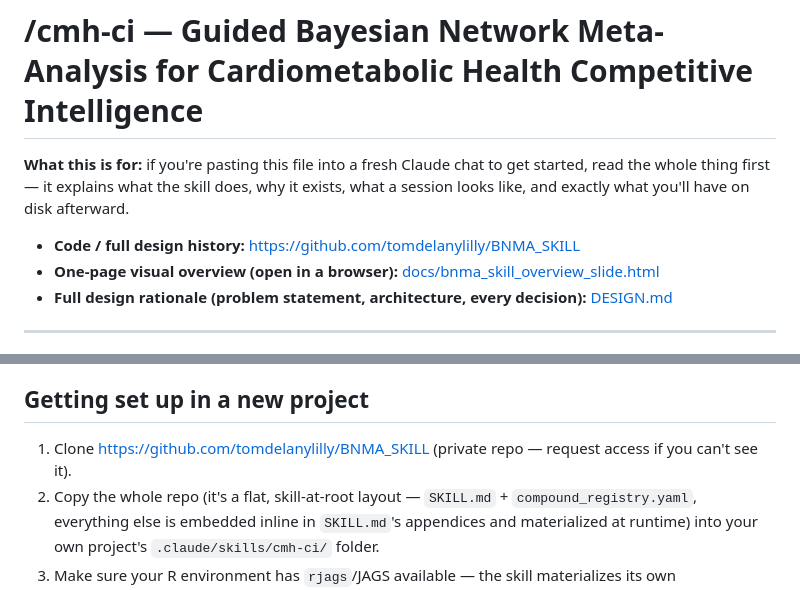
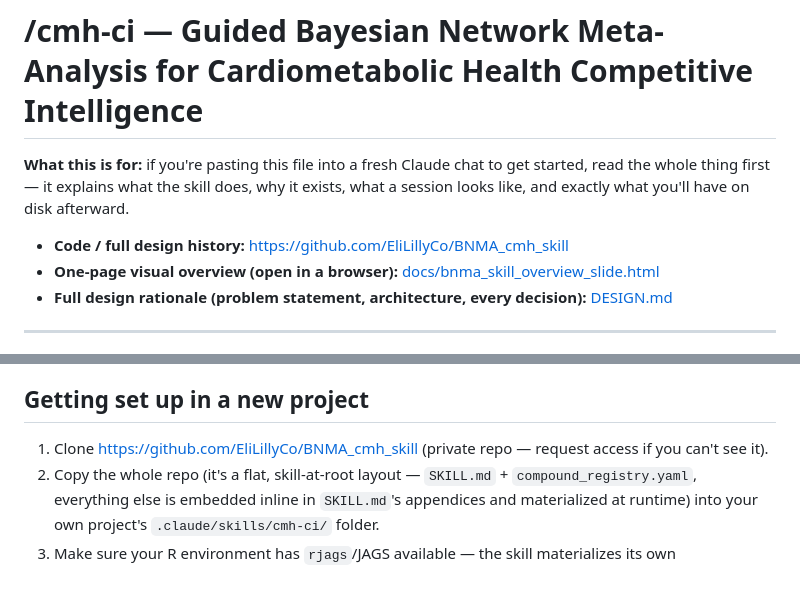
Before and after one commit to tomdelanylilly/BNMA_SKILL, a Markdown page: bnma_skill_explainer.md, 2 parts joined by grey strips. Rendered like a GitHub page.

Commit message:
Point clone/code-history links at the new EliLillyCo org repo
Co-Authored-By: Lilly Code <lillycode@lilly.com>

```diff
--- a/bnma_skill_explainer.md
+++ b/bnma_skill_explainer.md
@@ -5,7 +5,7 @@ get started, read the whole thing first — it explains what the skill does,
 why it exists, what a session looks like, and exactly what you'll have on
 disk afterward.
 
-- **Code / full design history:** https://github.com/tomdelanylilly/BNMA_SKILL
+- **Code / full design history:** https://github.com/EliLillyCo/BNMA_cmh_skill
 - **One-page visual overview (open in a browser):** [docs/bnma_skill_overview_slide.html](docs/bnma_skill_overview_slide.html)
 - **Full design rationale (problem statement, architecture, every decision):** [DESIGN.md](DESIGN.md)
 
@@ -140,7 +140,7 @@ running if you want to reproduce it later without Claude in the loop at all.
 
 ## Getting set up in a new project
 
-1. Clone https://github.com/tomdelanylilly/BNMA_SKILL (private repo — request
+1. Clone https://github.com/EliLillyCo/BNMA_cmh_skill (private repo — request
    access if you can't see it).
 2. Copy the whole repo (it's a flat, skill-at-root layout — `SKILL.md` +
    `compound_registry.yaml`, everything else is embedded inline in
```
